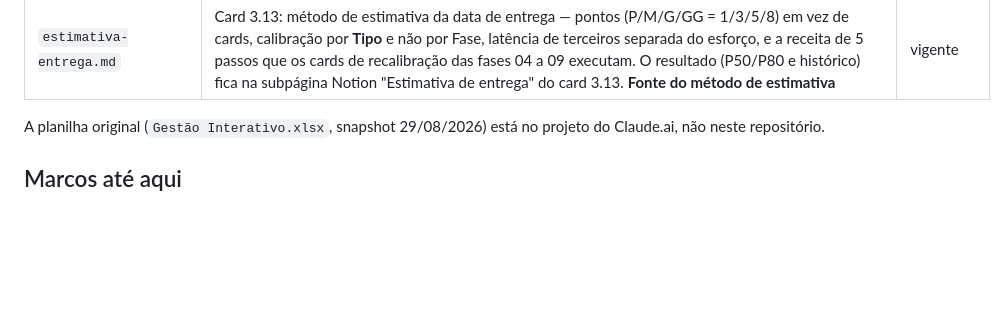
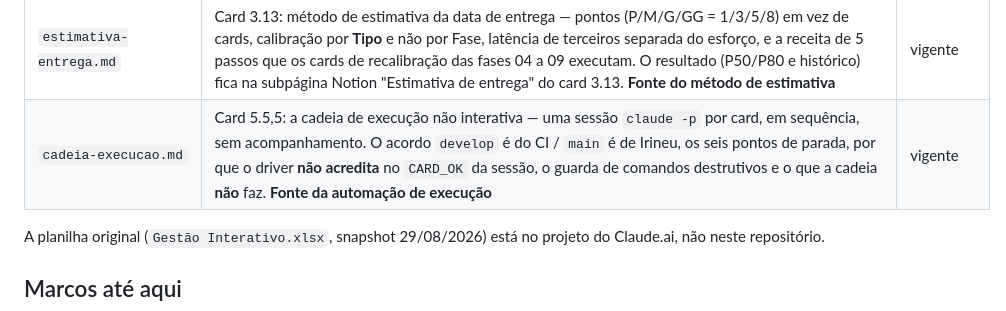
Before and after one commit to irineus/gestao-im360, a Markdown page: docs/README-continuidade.md, the part around one of its changes. Rendered like a GitHub page; blank space fills up the shorter version.

```diff
--- a/docs/README-continuidade.md
+++ b/docs/README-continuidade.md
@@ -35,6 +35,7 @@ O sistema **Gestão IM360** (Flutter + Supabase + Cloudflare) substituirá a pla
 | `administracao.md` | Cards 4.7 e 4.7.5: a tela de Administração (usuários com quem está sem perfil destacado, perfis e matriz, parâmetros, histórico), a **Edge Function do convite** (`supabase/functions/convidar-usuario`, o contrato do 3.5 §3.2 exercitado), o fechamento do convite que não terminava em lugar nenhum (`type=invite` lido antes do `Supabase.initialize`), os códigos do GoTrue traduzidos e o **histórico da matriz** (`perfil_permissao_hist` por trigger, imutável, e o seed que não devolve o removido). **Fonte da administração** | vigente |
 | `emails-auth.md` | Card 4.7,6: os dois e-mails que o sistema manda — convite e recuperação de senha — em português e formatados. Por que **só existem dois** (e o motivo escrito dos outros quatro do GoTrue), a restrição de que o link é `{{ .ConfirmationURL }}` e não pode ser token (senão reabre o defeito do card 3.8), as decisões de desenho de HTML de e-mail (imagem bloqueada é o caso esperado, `alt` estilizado pelo `img`, botão em tabela, cores direto do guia de identidade), e **como isto chega a dev e prod** — o aplicador `supabase/templates/aplicar-templates.mjs`, com o aviso de nunca usar `supabase config push`. **Fonte dos e-mails do Auth** | vigente |
 | `estimativa-entrega.md` | Card 3.13: método de estimativa da data de entrega — pontos (P/M/G/GG = 1/3/5/8) em vez de cards, calibração por **Tipo** e não por Fase, latência de terceiros separada do esforço, e a receita de 5 passos que os cards de recalibração das fases 04 a 09 executam. O resultado (P50/P80 e histórico) fica na subpágina Notion "Estimativa de entrega" do card 3.13. **Fonte do método de estimativa** | vigente |
+| `cadeia-execucao.md` | Card 5.5,5: a cadeia de execução não interativa — uma sessão `claude -p` por card, em sequência, sem acompanhamento. O acordo `develop` é do CI / `main` é de Irineu, os seis pontos de parada, por que o driver **não acredita** no `CARD_OK` da sessão, o guarda de comandos destrutivos e o que a cadeia **não** faz. **Fonte da automação de execução** | vigente |
 
 A planilha original (`Gestão Interativo.xlsx`, snapshot 29/08/2026) está no projeto do Claude.ai, não neste repositório.
 
```
Also changed, not shown: other parts of docs/README-continuidade.md (+1 -0 lines).
